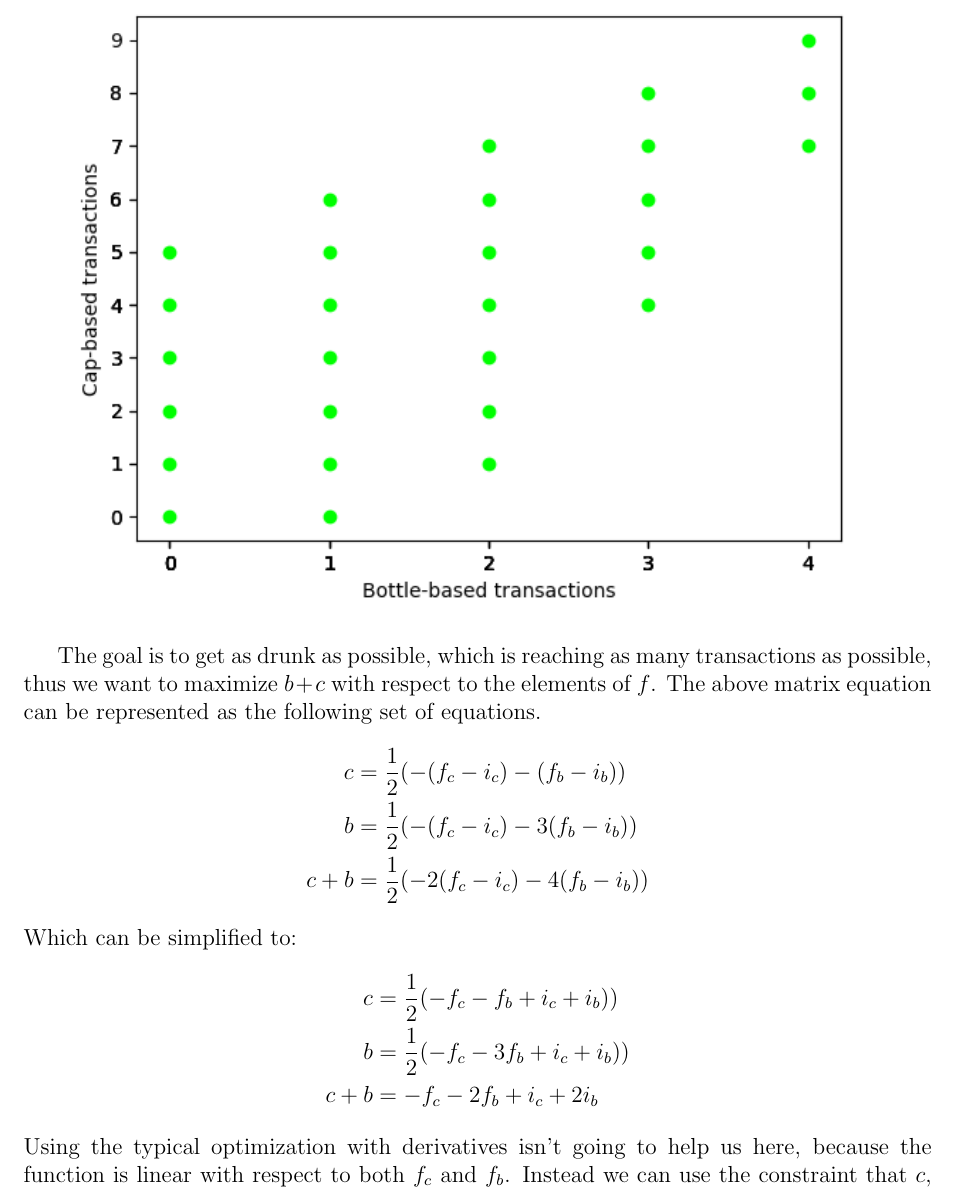
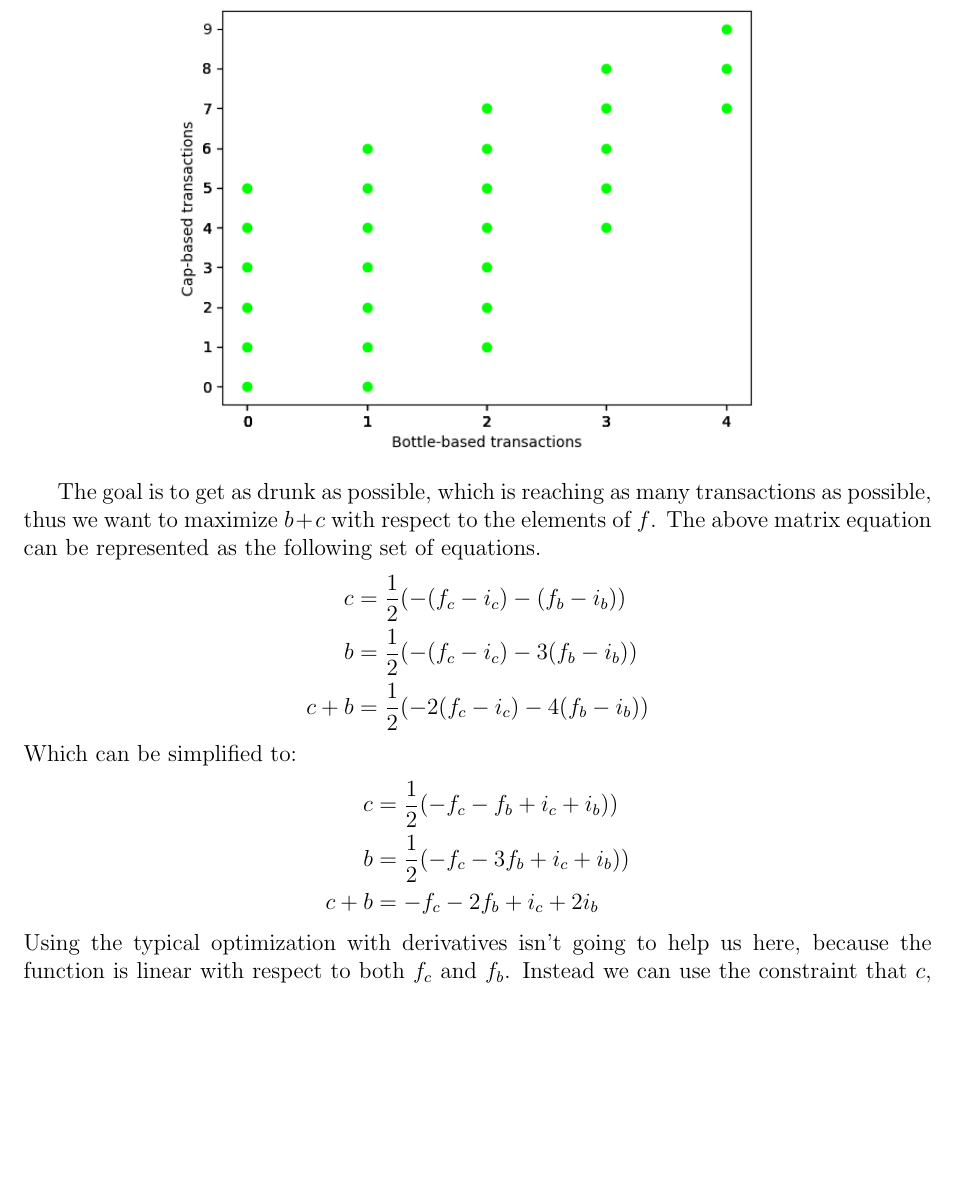
Before and after one commit to CoffeeVector/OptimizingAlcoholism, a LaTeX document (paper.tex): part of page 5 of 6, cut so that both start at the same text, the shorter picture padded with empty space. Compiled offline with pdfLaTeX.

Commit message:
Changed size of graph

```diff
--- a/paper.tex
+++ b/paper.tex
@@ -254,7 +254,7 @@ If we brute force using a script:
 
 Then we get the following result where the green dots represents the possible transactions:
 \begin{center}
-    \includegraphics[width=\textwidth]{python/debt.png}
+    \includegraphics[width=0.75\textwidth]{python/debt.png}
 \end{center}
 
 The goal is to get as drunk as possible, which is reaching as many transactions as possible, thus we want to maximize $b + c$ with respect to the elements of $f$.
```
Also changed, not shown: paper.pdf.
